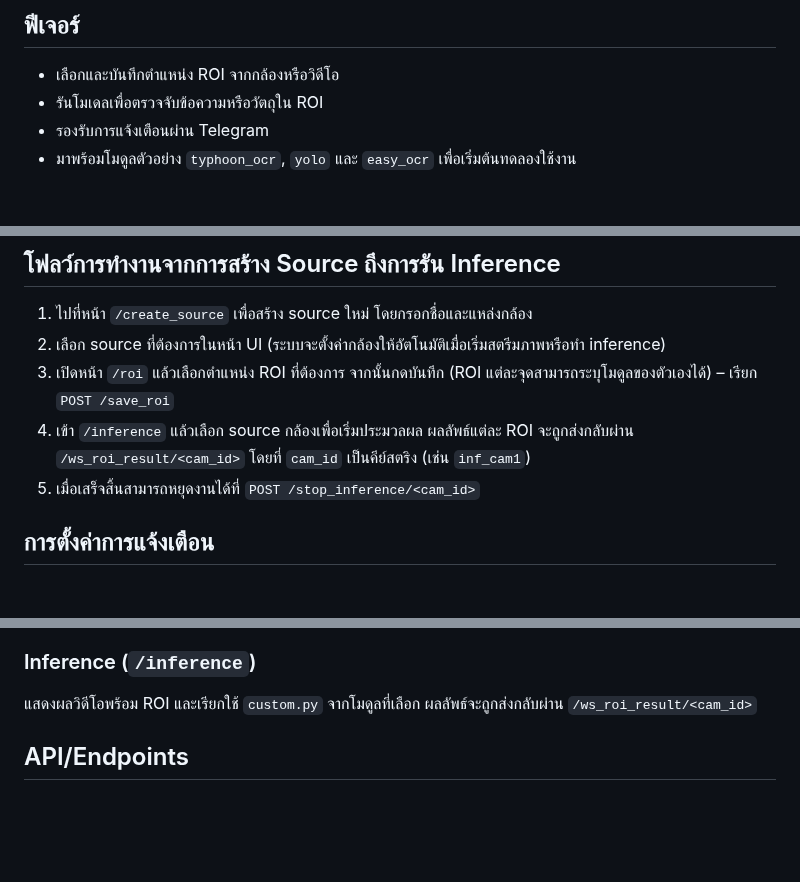
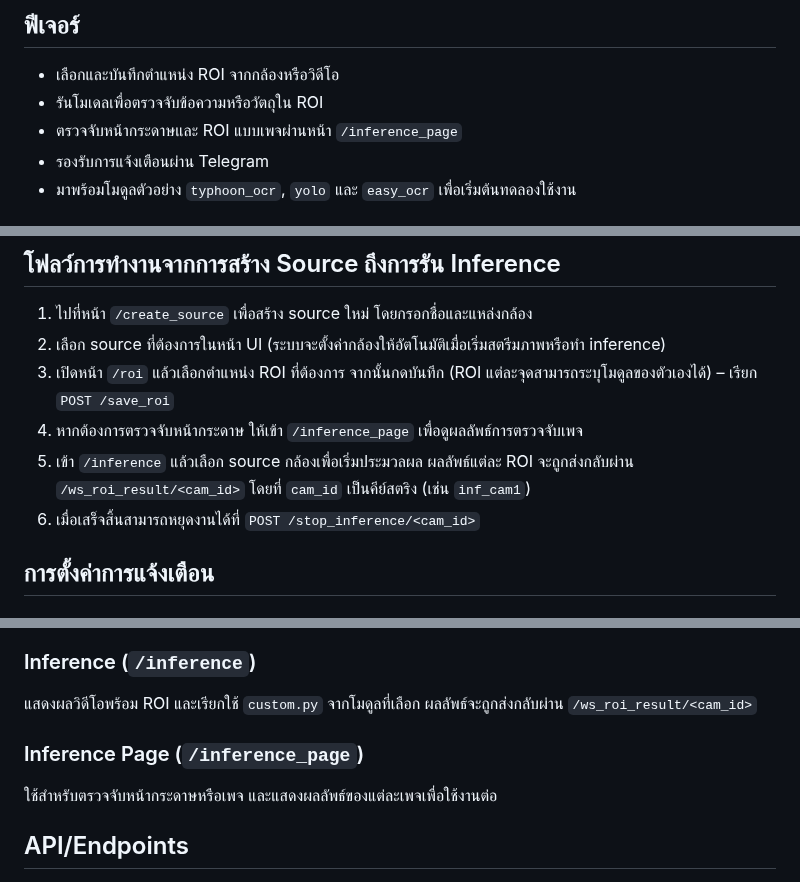
Before and after one commit to SMART-Sense-Industrial-Design/VisionROI, a Markdown page: README.md, 3 parts joined by grey strips. Rendered like a GitHub page; blank space fills up the shorter version.

Commit message:
docs: document inference page and groups endpoint

```diff
--- a/README.md
+++ b/README.md
@@ -28,6 +28,7 @@
 ## ฟีเจอร์
 - เลือกและบันทึกตำแหน่ง ROI จากกล้องหรือวิดีโอ
 - รันโมเดลเพื่อตรวจจับข้อความหรือวัตถุใน ROI
+- ตรวจจับหน้ากระดาษและ ROI แบบเพจผ่านหน้า `/inference_page`
 - รองรับการแจ้งเตือนผ่าน Telegram
 - มาพร้อมโมดูลตัวอย่าง `typhoon_ocr`, `yolo` และ `easy_ocr` เพื่อเริ่มต้นทดลองใช้งาน
 
@@ -134,8 +135,9 @@ VisionROI/
 1. ไปที่หน้า `/create_source` เพื่อสร้าง source ใหม่ โดยกรอกชื่อและแหล่งกล้อง
 2. เลือก source ที่ต้องการในหน้า UI (ระบบจะตั้งค่ากล้องให้อัตโนมัติเมื่อเริ่มสตรีมภาพหรือทำ inference)
 3. เปิดหน้า `/roi` แล้วเลือกตำแหน่ง ROI ที่ต้องการ จากนั้นกดบันทึก (ROI แต่ละจุดสามารถระบุโมดูลของตัวเองได้) – เรียก `POST /save_roi`
-4. เข้า `/inference` แล้วเลือก source กล้องเพื่อเริ่มประมวลผล ผลลัพธ์แต่ละ ROI จะถูกส่งกลับผ่าน `/ws_roi_result/<cam_id>` โดยที่ `cam_id` เป็นคีย์สตริง (เช่น `inf_cam1`)
-5. เมื่อเสร็จสิ้นสามารถหยุดงานได้ที่ `POST /stop_inference/<cam_id>`
+4. หากต้องการตรวจจับหน้ากระดาษ ให้เข้า `/inference_page` เพื่อดูผลลัพธ์การตรวจจับเพจ
+5. เข้า `/inference` แล้วเลือก source กล้องเพื่อเริ่มประมวลผล ผลลัพธ์แต่ละ ROI จะถูกส่งกลับผ่าน `/ws_roi_result/<cam_id>` โดยที่ `cam_id` เป็นคีย์สตริง (เช่น `inf_cam1`)
+6. เมื่อเสร็จสิ้นสามารถหยุดงานได้ที่ `POST /stop_inference/<cam_id>`
 
 ## การตั้งค่าการแจ้งเตือน
 ### Telegram Notify
@@ -157,6 +159,9 @@ tg.start_send_text("สวัสดี")
 
 ### Inference (`/inference`)
 แสดงผลวิดีโอพร้อม ROI และเรียกใช้ `custom.py` จากโมดูลที่เลือก ผลลัพธ์จะถูกส่งกลับผ่าน `/ws_roi_result/<cam_id>`
+
+### Inference Page (`/inference_page`)
+ใช้สำหรับตรวจจับหน้ากระดาษหรือเพจ และแสดงผลลัพธ์ของแต่ละเพจเพื่อใช้งานต่อ
 
 ## API/Endpoints
 
```
Also changed, not shown: other parts of README.md (+1 -1 lines).
